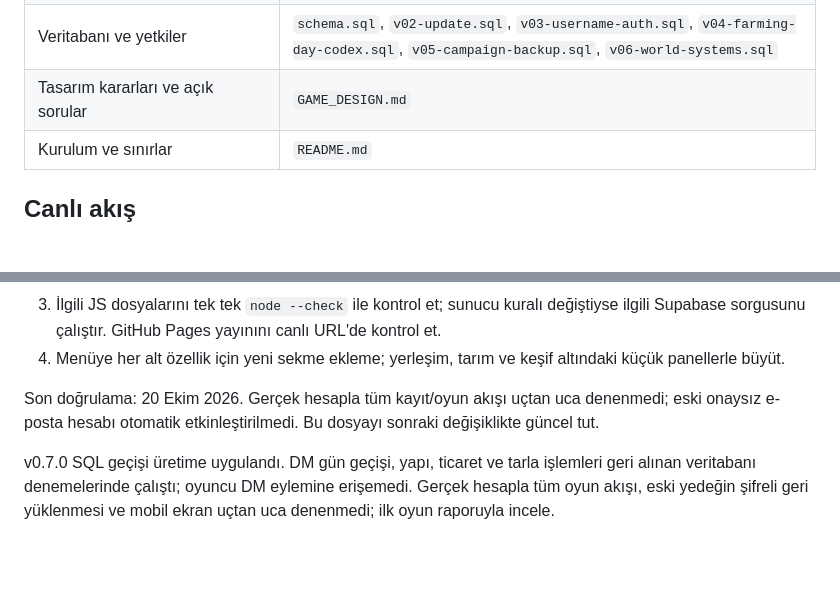
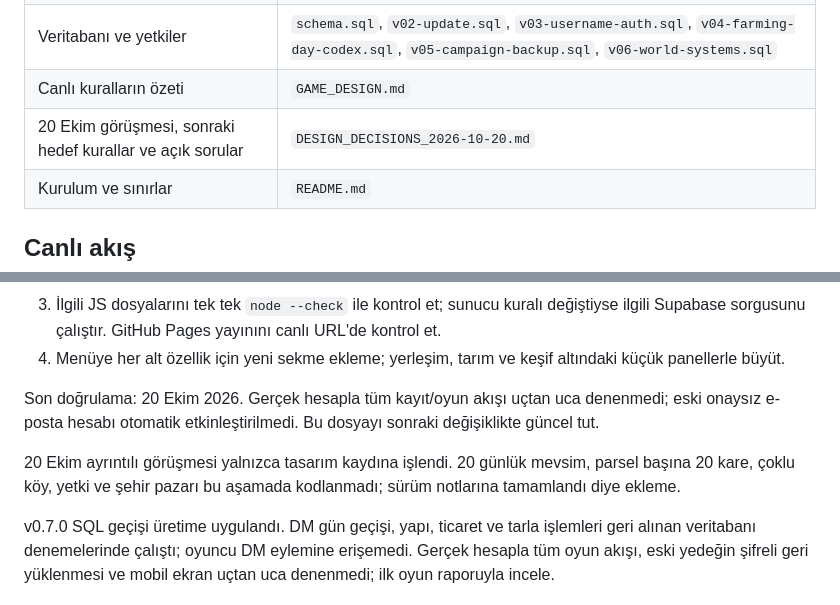
Before and after one commit to CanturkEge/Website, a Markdown page: fnf/PROJECT_INDEX.md, 2 parts joined by grey strips. Drawn GitHub-style; blank space fills up the shorter version.

Commit message:
Point FNF project index to new game design record

```diff
--- a/fnf/PROJECT_INDEX.md
+++ b/fnf/PROJECT_INDEX.md
@@ -17,7 +17,8 @@ Bu dosyadan başla. `fnf/` dışına yalnızca istenen karşılaştırma için
 | Sürüm notu içeriği / arayüzü | `patch-notes.js` ve `CHANGELOG.md` / `app.js`: `renderPatchNotes` |
 | Auth kayıt sunucusu | `functions/fnf-auth/index.ts` (`register`, `claim`) |
 | Veritabanı ve yetkiler | `schema.sql`, `v02-update.sql`, `v03-username-auth.sql`, `v04-farming-day-codex.sql`, `v05-campaign-backup.sql`, `v06-world-systems.sql` |
-| Tasarım kararları ve açık sorular | `GAME_DESIGN.md` |
+| Canlı kuralların özeti | `GAME_DESIGN.md` |
+| 20 Ekim görüşmesi, sonraki hedef kurallar ve açık sorular | `DESIGN_DECISIONS_2026-10-20.md` |
 | Kurulum ve sınırlar | `README.md` |
 
 ## Canlı akış
@@ -39,4 +40,6 @@ DM yedeği JSON indirilir; yükleme şifre kapısından geçerek yeni kodlu oda
 
 Son doğrulama: 20 Ekim 2026. Gerçek hesapla tüm kayıt/oyun akışı uçtan uca denenmedi; eski onaysız e-posta hesabı otomatik etkinleştirilmedi. Bu dosyayı sonraki değişiklikte güncel tut.
 
+20 Ekim ayrıntılı görüşmesi yalnızca tasarım kaydına işlendi. 20 günlük mevsim, parsel başına 20 kare, çoklu köy, yetki ve şehir pazarı bu aşamada kodlanmadı; sürüm notlarına tamamlandı diye ekleme.
+
 v0.7.0 SQL geçişi üretime uygulandı. DM gün geçişi, yapı, ticaret ve tarla işlemleri geri alınan veritabanı denemelerinde çalıştı; oyuncu DM eylemine erişemedi. Gerçek hesapla tüm oyun akışı, eski yedeğin şifreli geri yüklenmesi ve mobil ekran uçtan uca denenmedi; ilk oyun raporuyla incele.
```
